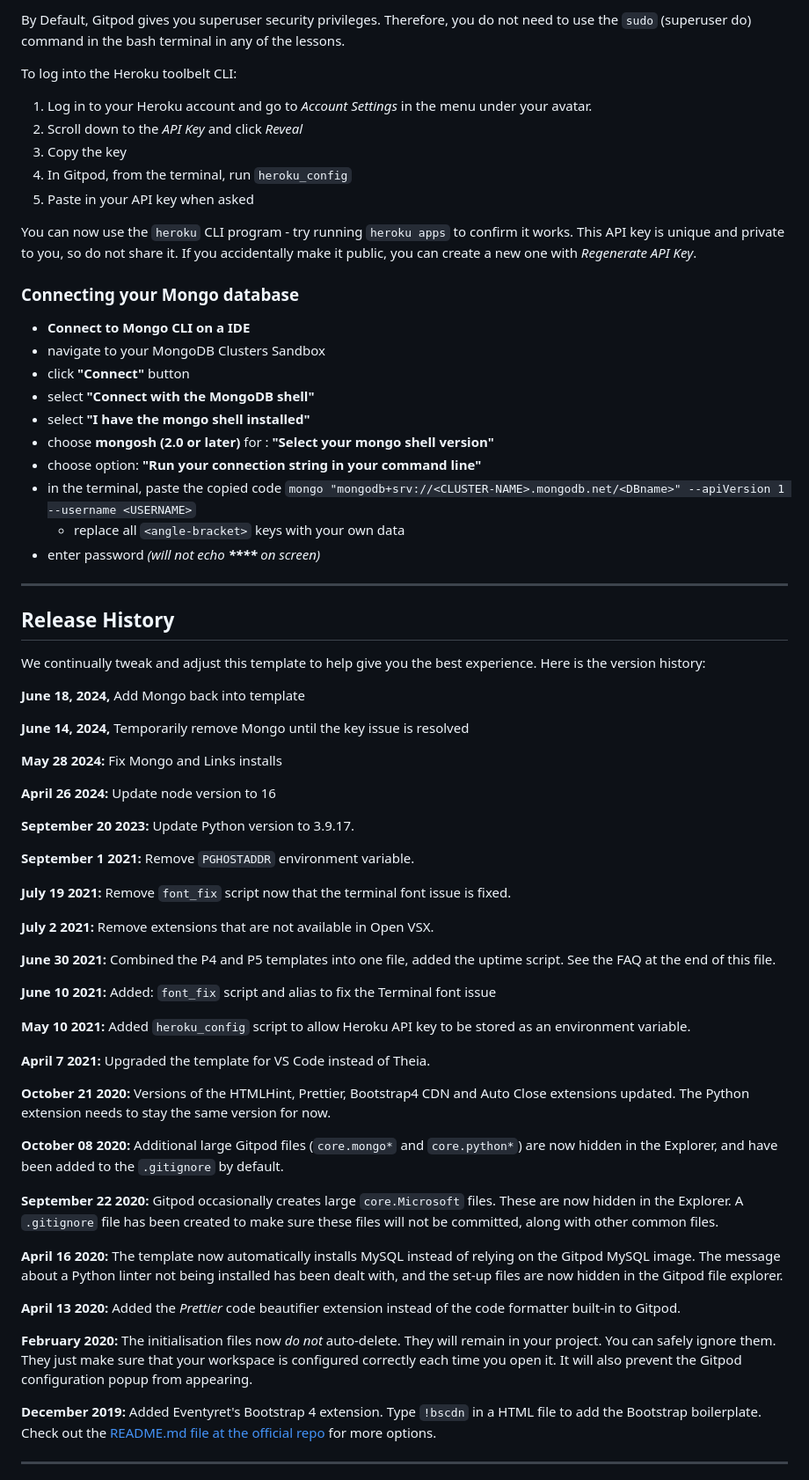
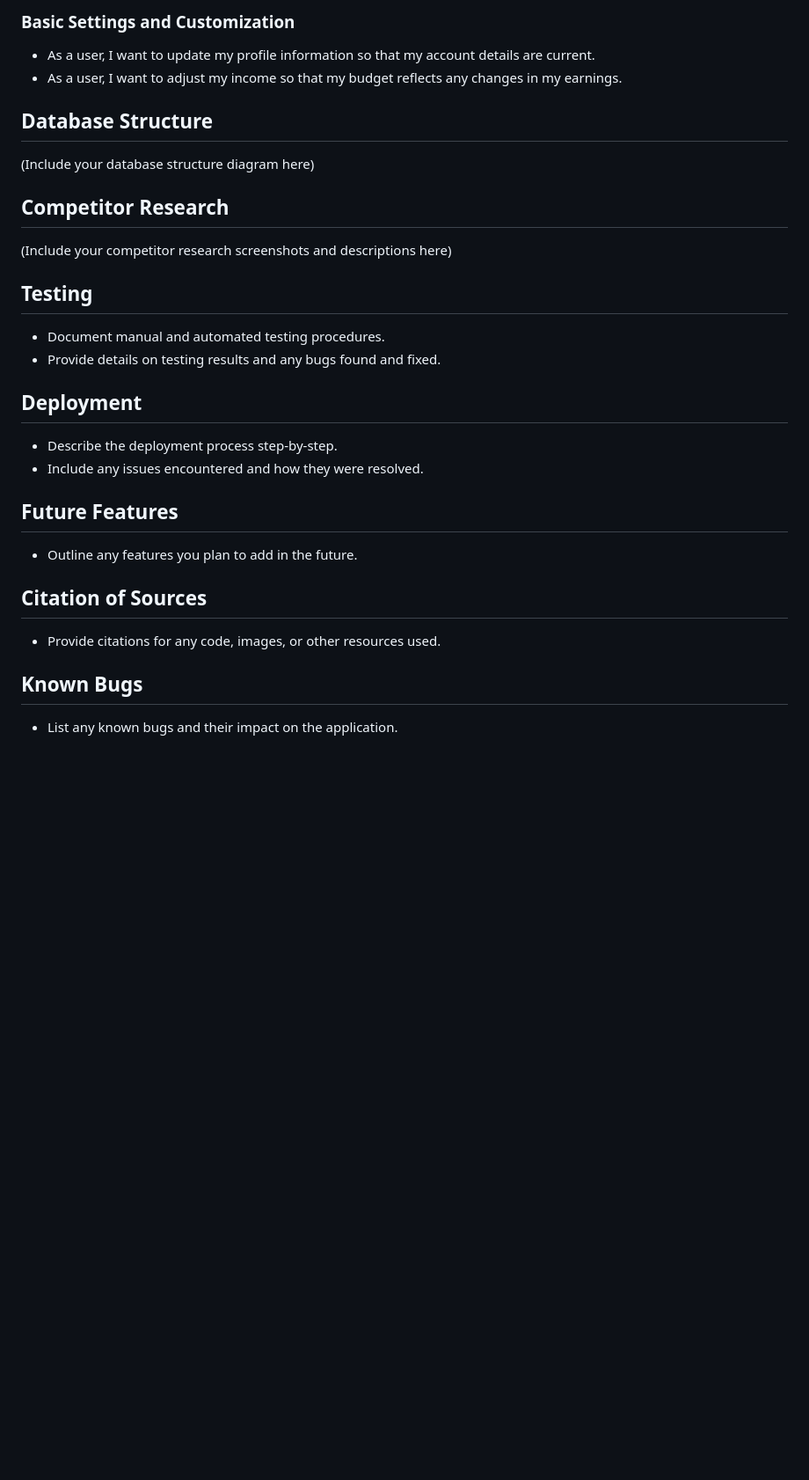
Before and after one commit to JPudsey-11/50-30-20BudgetManager, a Markdown page: README.md, the part around one of its changes. Shown at 88% size. GitHub-like rendering; blank space fills up the shorter version.

```diff
--- a/README.md
+++ b/README.md
@@ -24,72 +56,28 @@ Another blue button should appear to click: _Open Browser_.
 
-By Default, Gitpod gives you superuser security privileges. Therefore, you do not need to use the `sudo` (superuser do) command in the bash terminal in any of the lessons.
+### Basic Settings and Customization
+- As a user, I want to update my profile information so that my account details are current.
+- As a user, I want to adjust my income so that my budget reflects any changes in my earnings.
 
-To log into the Heroku toolbelt CLI:
+## Database Structure
+(Include your database structure diagram here)
 
-1. Log in to your Heroku account and go to *Account Settings* in the menu under your avatar.
-2. Scroll down to the *API Key* and click *Reveal*
-3. Copy the key
-4. In Gitpod, from the terminal, run `heroku_config`
-5. Paste in your API key when asked
+## Competitor Research
+(Include your competitor research screenshots and descriptions here)
 
-You can now use the `heroku` CLI program - try running `heroku apps` to confirm it works. This API key is unique and private to you, so do not share it. If you accidentally make it public, you can create a new one with _Regenerate API Key_.
+## Testing
+- Document manual and automated testing procedures.
+- Provide details on testing results and any bugs found and fixed.
 
-### Connecting your Mongo database
+## Deployment
+- Describe the deployment process step-by-step.
+- Include any issues encountered and how they were resolved.
 
-- **Connect to Mongo CLI on a IDE**
-- navigate to your MongoDB Clusters Sandbox
-- click **"Connect"** button
-- select **"Connect with the MongoDB shell"**
-- select **"I have the mongo shell installed"**
-- choose **mongosh (2.0 or later)** for : **"Select your mongo shell version"**
-- choose option: **"Run your connection string in your command line"**
-- in the terminal, paste the copied code `mongo "mongodb+srv://<CLUSTER-NAME>.mongodb.net/<DBname>" --apiVersion 1 --username <USERNAME>`
-  - replace all `<angle-bracket>` keys with your own data
-- enter password _(will not echo **\*\*\*\*** on screen)_
+## Future Features
+- Outline any features you plan to add in the future.
 
-------
+## Citation of Sources
+- Provide citations for any code, images, or other resources used.
 
-## Release History
+## Known Bugs
+- List any known bugs and their impact on the application.
 
-We continually tweak and adjust this template to help give you the best experience. Here is the version history:
-
-**June 18, 2024,** Add Mongo back into template
-
-**June 14, 2024,** Temporarily remove Mongo until the key issue is resolved
-
-**May 28 2024:** Fix Mongo and Links installs
-
-**April 26 2024:** Update node version to 16
-
-**September 20 2023:** Update Python version to 3.9.17.
-
-**September 1 2021:** Remove `PGHOSTADDR` environment variable.
-
-**July 19 2021:** Remove `font_fix` script now that the terminal font issue is fixed.
-
-**July 2 2021:** Remove extensions that are not available in Open VSX.
-
-**June 30 2021:** Combined the P4 and P5 templates into one file, added the uptime script. See the FAQ at the end of this file.
-
-**June 10 2021:** Added: `font_fix` script and alias to fix the Terminal font issue
-
-**May 10 2021:** Added `heroku_config` script to allow Heroku API key to be stored as an environment variable.
-
-**April 7 2021:** Upgraded the template for VS Code instead of Theia.
-
-**October 21 2020:** Versions of the HTMLHint, Prettier, Bootstrap4 CDN and Auto Close extensions updated. The Python extension needs to stay the same version for now.
-
-**October 08 2020:** Additional large Gitpod files (`core.mongo*` and `core.python*`) are now hidden in the Explorer, and have been added to the `.gitignore` by default.
-
-**September 22 2020:** Gitpod occasionally creates large `core.Microsoft` files. These are now hidden in the Explorer. A `.gitignore` file has been created to make sure these files will not be committed, along with other common files.
-
-**April 16 2020:** The template now automatically installs MySQL instead of relying on the Gitpod MySQL image. The message about a Python linter not being installed has been dealt with, and the set-up files are now hidden in the Gitpod file explorer.
-
-**April 13 2020:** Added the _Prettier_ code beautifier extension instead of the code formatter built-in to Gitpod.
-
-**February 2020:** The initialisation files now _do not_ auto-delete. They will remain in your project. You can safely ignore them. They just make sure that your workspace is configured correctly each time you open it. It will also prevent the Gitpod configuration popup from appearing.
-
-**December 2019:** Added Eventyret's Bootstrap 4 extension. Type `!bscdn` in a HTML file to add the Bootstrap boilerplate. Check out the <a href="https://github.com/Eventyret/vscode-bcdn" target="_blank">README.md file at the official repo</a> for more options.
-
-------
-
```
Also changed, not shown: other parts of README.md (+47 -45 lines).
